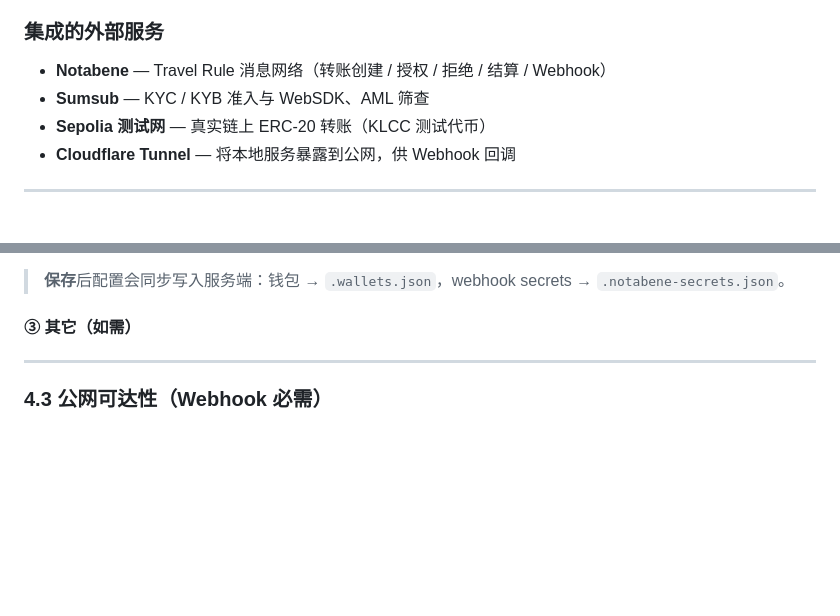
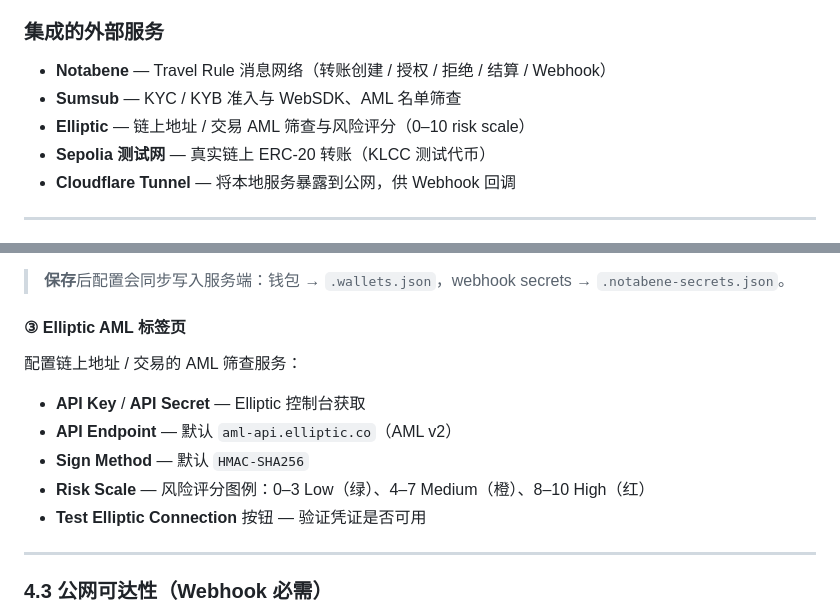
Before and after one commit to cxywest-cell/compliance-demo, a Markdown page: README.md, 2 parts joined by grey strips. Drawn GitHub-style; blank space fills up the shorter version.

Commit message:
docs: fix Settings tab ③ — was 'others', should be 'Elliptic AML'
Also add Elliptic to the integrated services list at top of README.

```diff
--- a/README.md
+++ b/README.md
@@ -23,7 +23,8 @@
 ### 集成的外部服务
 
 - **Notabene** — Travel Rule 消息网络（转账创建 / 授权 / 拒绝 / 结算 / Webhook）
-- **Sumsub** — KYC / KYB 准入与 WebSDK、AML 筛查
+- **Sumsub** — KYC / KYB 准入与 WebSDK、AML 名单筛查
+- **Elliptic** — 链上地址 / 交易 AML 筛查与风险评分（0–10 risk scale）
 - **Sepolia 测试网** — 真实链上 ERC-20 转账（KLCC 测试代币）
 - **Cloudflare Tunnel** — 将本地服务暴露到公网，供 Webhook 回调
 
@@ -154,7 +155,15 @@ Settings 包含三个标签页：
 
 > **保存**后配置会同步写入服务端：钱包 → `.wallets.json`，webhook secrets → `.notabene-secrets.json`。
 
-#### ③ 其它（如需）
+#### ③ Elliptic AML 标签页
+
+配置链上地址 / 交易的 AML 筛查服务：
+
+- **API Key** / **API Secret** — Elliptic 控制台获取
+- **API Endpoint** — 默认 `aml-api.elliptic.co`（AML v2）
+- **Sign Method** — 默认 `HMAC-SHA256`
+- **Risk Scale** — 风险评分图例：0–3 Low（绿）、4–7 Medium（橙）、8–10 High（红）
+- **Test Elliptic Connection** 按钮 — 验证凭证是否可用
 
 ---
 
```
